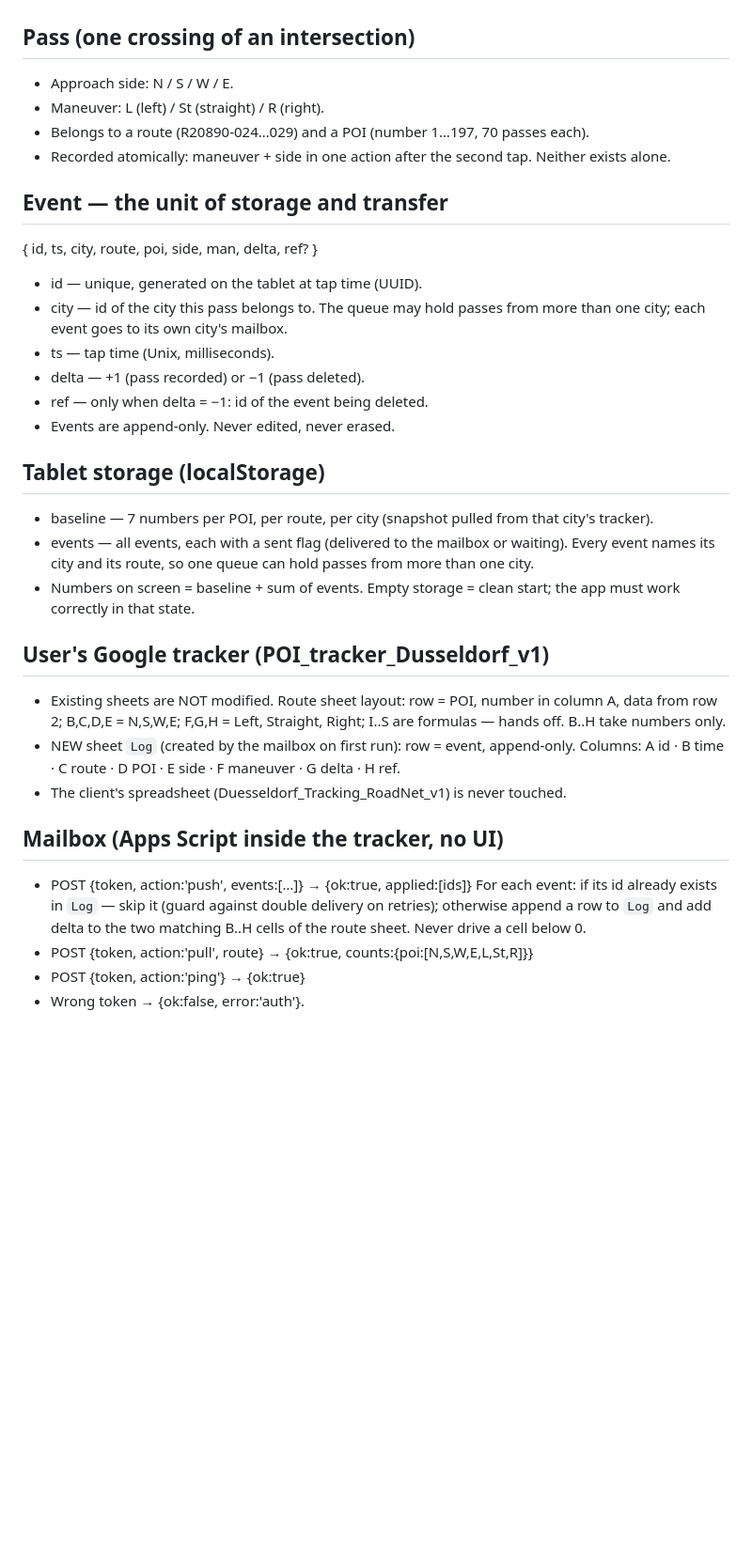
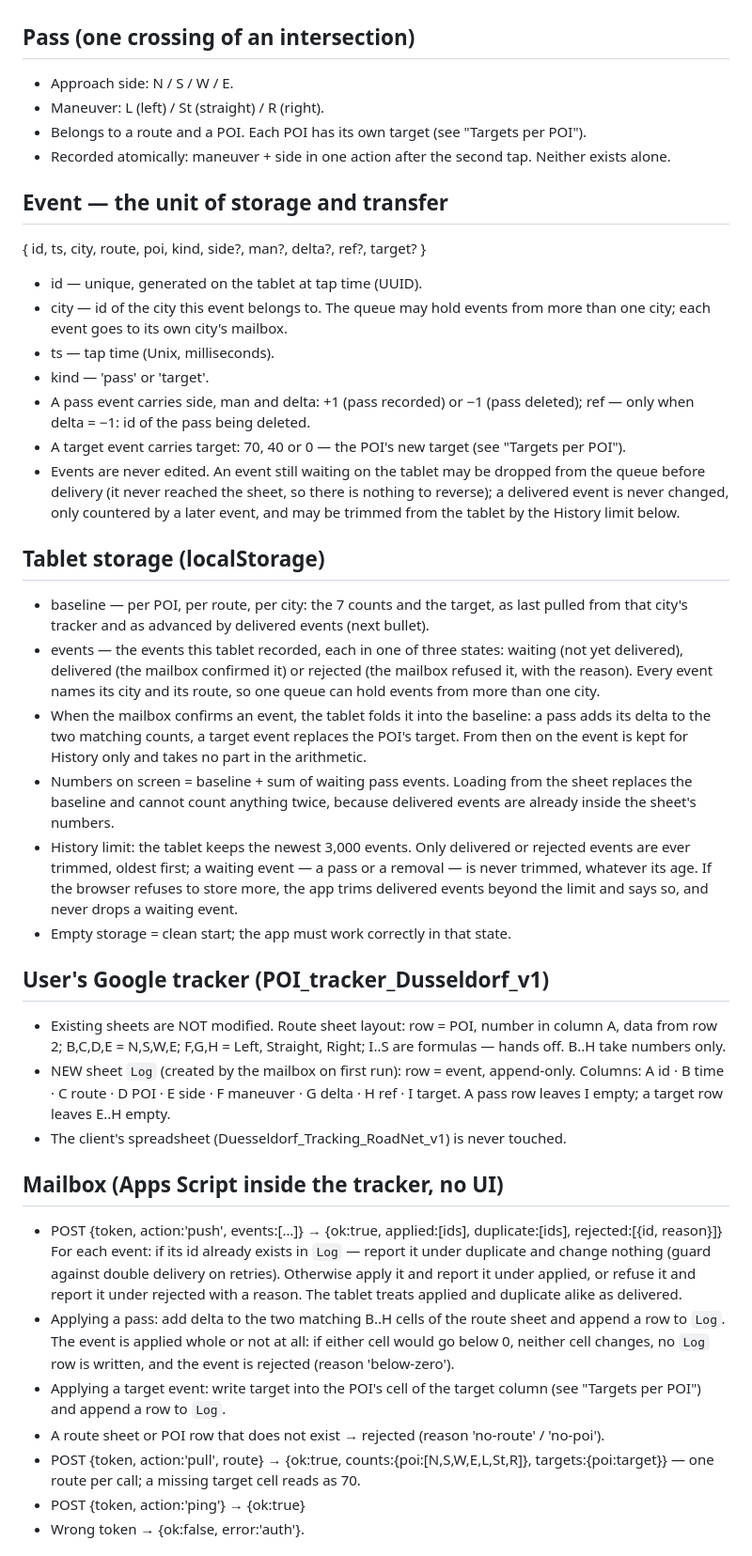
Before and after one commit to Eugeniu-cmd/poi-tracker, a Markdown page: docs/data-model.md, the part around one of its changes. Shown at 94% size. GitHub-like rendering; blank space fills up the shorter version.

Commit message:
Docs: mailbox contract, tablet arithmetic, per-POI targets (data-model v0.5, screens v0.24)
Co-Authored-By: Claude Opus 5.5 <noreply@anthropic.com>

```diff
--- a/docs/data-model.md
+++ b/docs/data-model.md
@@ -12,34 +12,63 @@ alignment, smoothing).
 v0.4 2026-09-05 — cities: the app holds a list of cities, each with its
 own tracker, mailbox and routes; events carry a city id; routes are
 entered by hand (code + POI count); 70 passes per POI is a constant.
+v0.5 2026-10-03 — mailbox contract and tablet arithmetic settled:
+delivered events fold into the baseline and stay for History only;
+History keeps 3,000 events; a pass is applied whole or not at all; push
+answers with applied / duplicate / rejected; pull and "Load from sheet"
+work per route. Targets per POI: 70 / 40 / 0 by type, set from the
+working screen, stored in a tracker column; "70 is a constant" retired.
 -->
 
 ## Pass (one crossing of an intersection)
 - Approach side: N / S / W / E.
 - Maneuver: L (left) / St (straight) / R (right).
-- Belongs to a route (R20890-024…029) and a POI (number 1…197, 70 passes
-  each).
+- Belongs to a route and a POI. Each POI has its own target (see
+  "Targets per POI").
 - Recorded atomically: maneuver + side in one action after the second tap.
   Neither exists alone.
 
 ## Event — the unit of storage and transfer
-{ id, ts, city, route, poi, side, man, delta, ref? }
+{ id, ts, city, route, poi, kind, side?, man?, delta?, ref?, target? }
 - id — unique, generated on the tablet at tap time (UUID).
-- city — id of the city this pass belongs to. The queue may hold passes
+- city — id of the city this event belongs to. The queue may hold events
   from more than one city; each event goes to its own city's mailbox.
 - ts — tap time (Unix, milliseconds).
-- delta — +1 (pass recorded) or −1 (pass deleted).
-- ref — only when delta = −1: id of the event being deleted.
-- Events are append-only. Never edited, never erased.
+- kind — 'pass' or 'target'.
+- A pass event carries side, man and delta: +1 (pass recorded) or −1
+  (pass deleted); ref — only when delta = −1: id of the pass being
+  deleted.
+- A target event carries target: 70, 40 or 0 — the POI's new target (see
+  "Targets per POI").
+- Events are never edited. An event still waiting on the tablet may be
+  dropped from the queue before delivery (it never reached the sheet, so
+  there is nothing to reverse); a delivered event is never changed, only
+  countered by a later event, and may be trimmed from the tablet by the
+  History limit below.
 
 ## Tablet storage (localStorage)
-- baseline — 7 numbers per POI, per route, per city (snapshot pulled from
-  that city's tracker).
-- events — all events, each with a sent flag (delivered to the mailbox or
-  waiting). Every event names its city and its route, so one queue can
-  hold passes from more than one city.
-- Numbers on screen = baseline + sum of events. Empty storage = clean
-  start; the app must work correctly in that state.
+- baseline — per POI, per route, per city: the 7 counts and the target,
+  as last pulled from that city's tracker and as advanced by delivered
+  events (next bullet).
+- events — the events this tablet recorded, each in one of three states:
+  waiting (not yet delivered), delivered (the mailbox confirmed it) or
+  rejected (the mailbox refused it, with the reason). Every event names
+  its city and its route, so one queue can hold events from more than
+  one city.
+- When the mailbox confirms an event, the tablet folds it into the
+  baseline: a pass adds its delta to the two matching counts, a target
+  event replaces the POI's target. From then on the event is kept for
+  History only and takes no part in the arithmetic.
+- Numbers on screen = baseline + sum of waiting pass events. Loading from
+  the sheet replaces the baseline and cannot count anything twice,
+  because delivered events are already inside the sheet's numbers.
+- History limit: the tablet keeps the newest 3,000 events. Only delivered
+  or rejected events are ever trimmed, oldest first; a waiting event —
+  a pass or a removal — is never trimmed, whatever its age. If the
+  browser refuses to store more, the app trims delivered events beyond
+  the limit and says so, and never drops a waiting event.
+- Empty storage = clean start; the app must work correctly in that
+  state.
 
 ## User's Google tracker (POI_tracker_Dusseldorf_v1)
 - Existing sheets are NOT modified. Route sheet layout: row = POI, number
@@ -47,18 +76,30 @@ entered by hand (code + POI count); 70 passes per POI is a constant.
   Right; I..S are formulas — hands off. B..H take numbers only.
 - NEW sheet `Log` (created by the mailbox on first run): row = event,
   append-only. Columns: A id · B time · C route · D POI · E side ·
-  F maneuver · G delta · H ref.
+  F maneuver · G delta · H ref · I target. A pass row leaves I empty; a
+  target row leaves E..H empty.
 - The client's spreadsheet (Duesseldorf_Tracking_RoadNet_v1) is never
   touched.
 
 ## Mailbox (Apps Script inside the tracker, no UI)
-- POST {token, action:'push', events:[…]} → {ok:true, applied:[ids]}
-  For each event: if its id already exists in `Log` — skip it (guard
-  against double delivery on retries); otherwise append a row to `Log`
-  and add delta to the two matching B..H cells of the route sheet. Never
-  drive a cell below 0.
+- POST {token, action:'push', events:[…]} → {ok:true, applied:[ids],
+  duplicate:[ids], rejected:[{id, reason}]}
+  For each event: if its id already exists in `Log` — report it under
+  duplicate and change nothing (guard against double delivery on
+  retries). Otherwise apply it and report it under applied, or refuse it
+  and report it under rejected with a reason. The tablet treats applied
+  and duplicate alike as delivered.
+- Applying a pass: add delta to the two matching B..H cells of the route
+  sheet and append a row to `Log`. The event is applied whole or not at
+  all: if either cell would go below 0, neither cell changes, no `Log`
+  row is written, and the event is rejected (reason 'below-zero').
+- Applying a target event: write target into the POI's cell of the
+  target column (see "Targets per POI") and append a row to `Log`.
+- A route sheet or POI row that does not exist → rejected (reason
+  'no-route' / 'no-poi').
 - POST {token, action:'pull', route} → {ok:true,
-  counts:{poi:[N,S,W,E,L,St,R]}}
+  counts:{poi:[N,S,W,E,L,St,R]}, targets:{poi:target}} — one route per
+  call; a missing target cell reads as 70.
 - POST {token, action:'ping'} → {ok:true}
 - Wrong token → {ok:false, error:'auth'}.
 
```
Also changed, not shown: other parts of docs/data-model.md (+30 -2 lines), docs/screens.md (+38 -16 lines).
